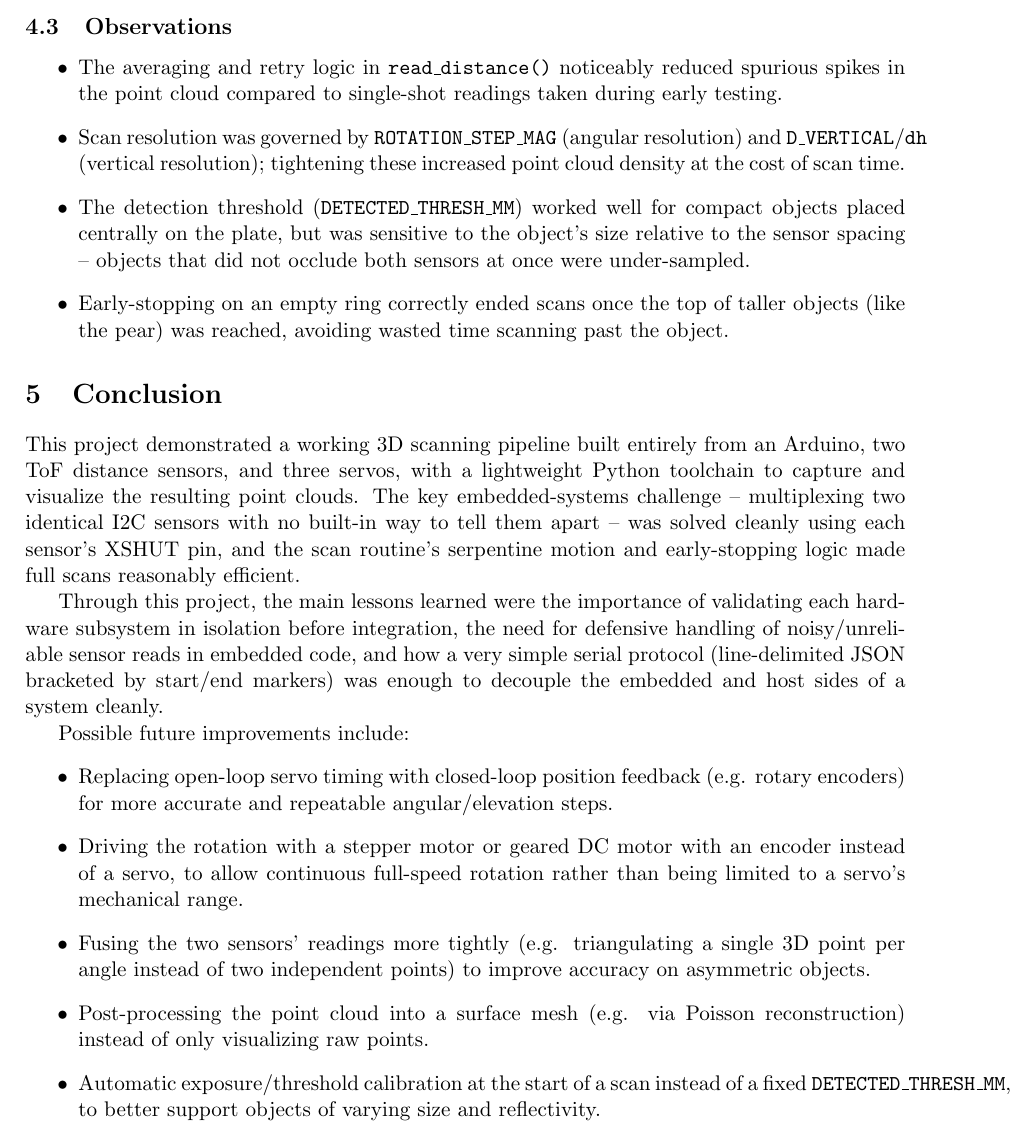
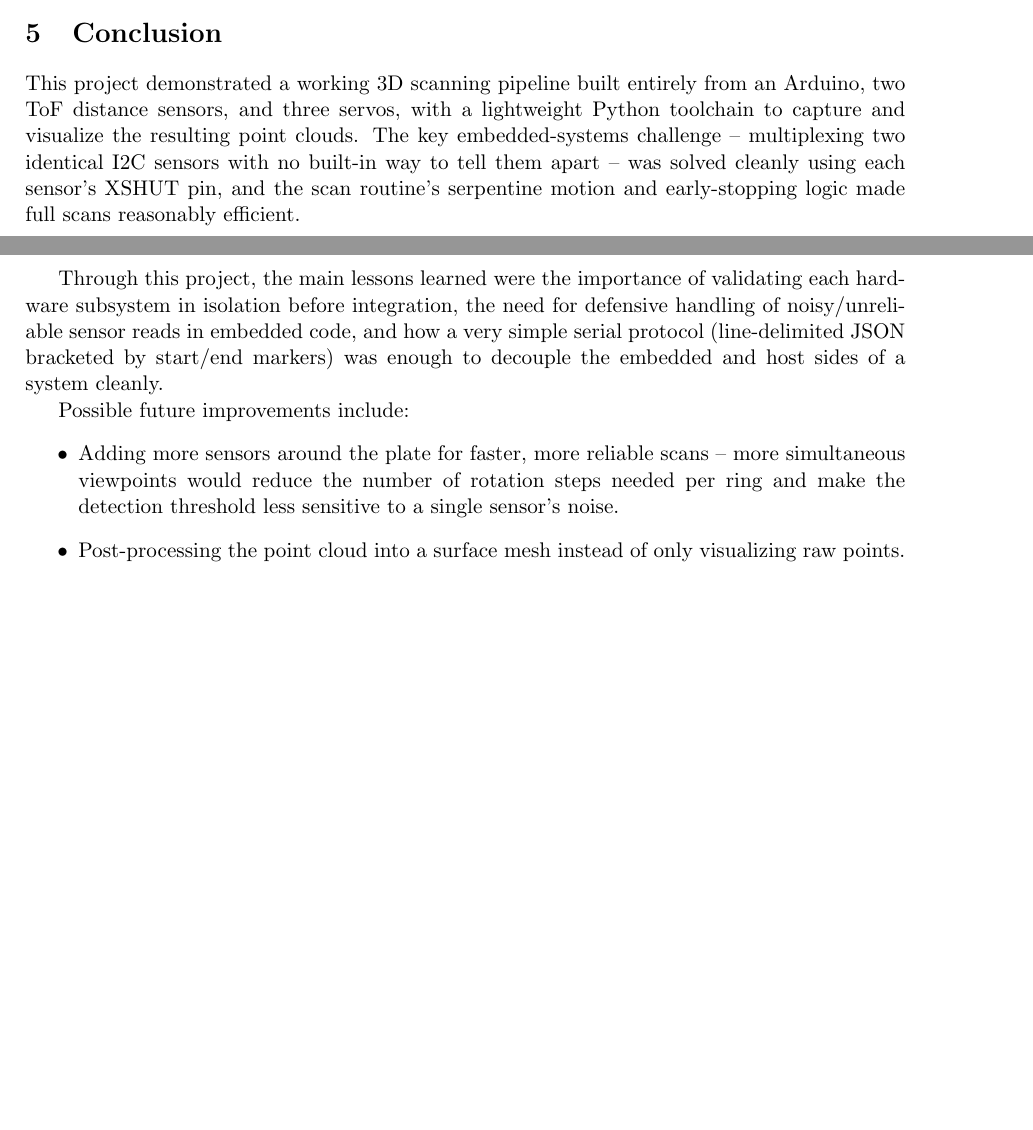
Before and after one commit to David-Khutsishvili/3D-embedded-scanner, a LaTeX document (figures/documentation.tex): part of page 7 of 7 before the commit and two parts of pages 6 and 7 of 7 after it, the two joined at a grey line, cut at the place of the change, the shorter picture padded with empty space. Compiled offline with pdfLaTeX.

Commit message:
better doc

```diff
--- a/figures/documentation.tex
+++ b/figures/documentation.tex
@@ -357,25 +353,6 @@ sketch's serial output, then rendered into a point cloud with
   \label{fig:results}
 \end{figure}
 
-\subsection{Observations}
-
-\begin{itemize}
-  \item The averaging and retry logic in \texttt{read\_distance()}
-    noticeably reduced spurious spikes in the point cloud compared to
-    single-shot readings taken during early testing.
-  \item Scan resolution was governed by \texttt{ROTATION\_STEP\_MAG}
-    (angular resolution) and \texttt{D\_VERTICAL}/\texttt{dh} (vertical
-    resolution); tightening these increased point cloud density at the
-    cost of scan time.
-  \item The detection threshold (\texttt{DETECTED\_THRESH\_MM}) worked well
-    for compact objects placed centrally on the plate, but was sensitive to
-    the object's size relative to the sensor spacing -- objects that did not
-    occlude both sensors at once were under-sampled.
-  \item Early-stopping on an empty ring correctly ended scans once the top
-    of taller objects (like the pear) was reached, avoiding wasted time
-    scanning past the object.
-\end{itemize}
-
 %==================================================================
 \section{Conclusion}
 %==================================================================
@@ -397,20 +374,11 @@ a system cleanly.
 
 Possible future improvements include:
 \begin{itemize}
-  \item Replacing open-loop servo timing with closed-loop position
-    feedback (e.g. rotary encoders) for more accurate and repeatable
-    angular/elevation steps.
-  \item Driving the rotation with a stepper motor or geared DC motor with
-    an encoder instead of a servo, to allow continuous full-speed
-    rotation rather than being limited to a servo's mechanical range.
-  \item Fusing the two sensors' readings more tightly (e.g. triangulating
-    a single 3D point per angle instead of two independent points) to
-    improve accuracy on asymmetric objects.
-  \item Post-processing the point cloud into a surface mesh (e.g. via
-    Poisson reconstruction) instead of only visualizing raw points.
-  \item Automatic exposure/threshold calibration at the start of a scan
-    instead of a fixed \texttt{DETECTED\_THRESH\_MM}, to better support
-    objects of varying size and reflectivity.
+  \item Adding more sensors around the plate for faster, more reliable
+    scans -- more simultaneous viewpoints would reduce the number of
+    rotation steps needed per ring and make the detection threshold less
+    sensitive to a single sensor's noise.
+  \item Post-processing the point cloud into a surface mesh instead of only visualizing raw points.
 \end{itemize}
 
 \end{document}
```
Also changed, not shown: figures/documentation.pdf, figures/documentation.tex (32 more changed lines), 7 other files.
